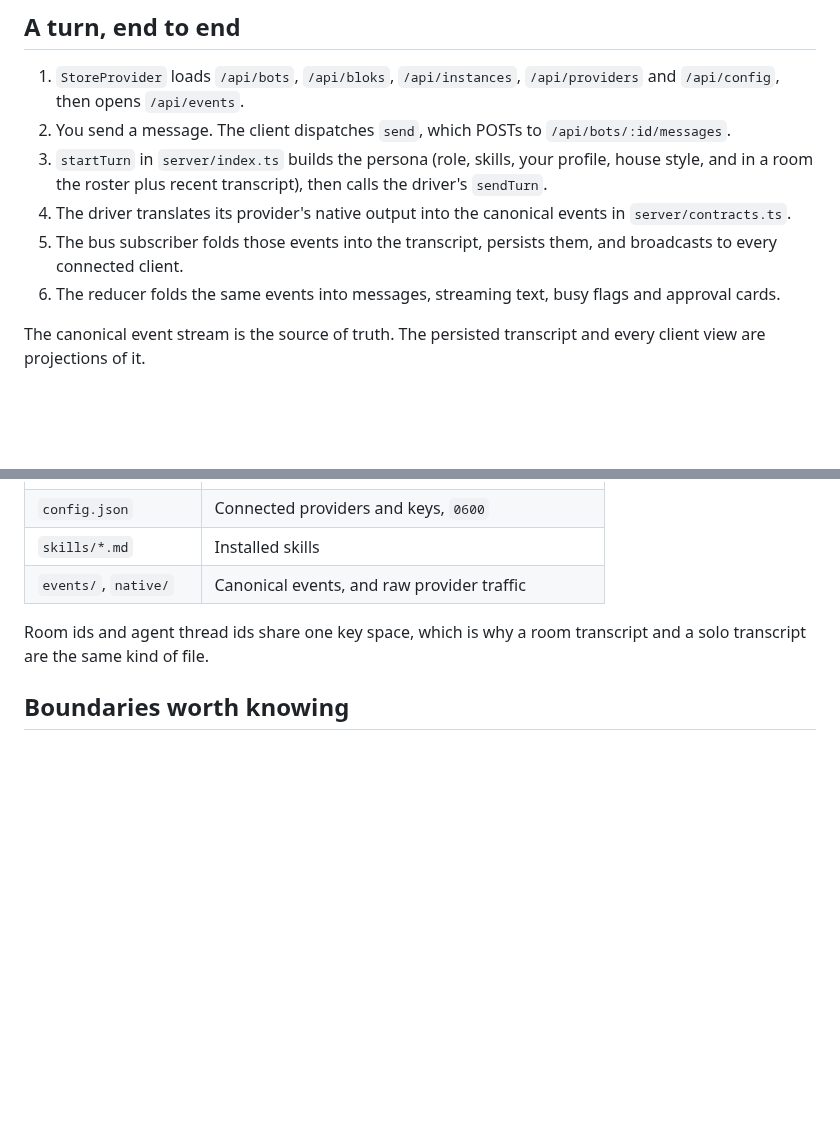
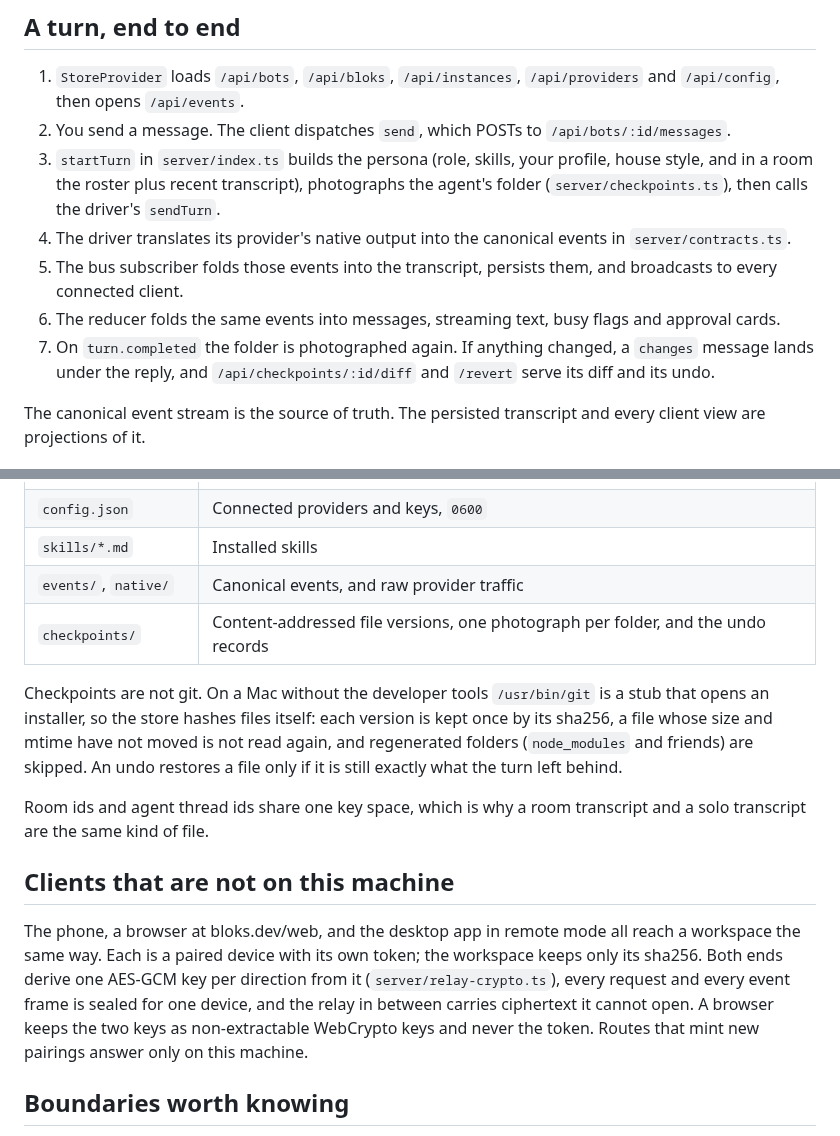
Before and after one commit to hamedgitty/bloks, a Markdown page: docs/ARCHITECTURE.md, 2 parts joined by grey strips. Drawn GitHub-style; blank space fills up the shorter version.

```diff
--- a/docs/ARCHITECTURE.md
+++ b/docs/ARCHITECTURE.md
@@ -23,13 +23,17 @@ Everything below follows from that.
    `/api/bots/:id/messages`.
 3. `startTurn` in `server/index.ts` builds the persona (role, skills,
    your profile, house style, and in a room the roster plus recent
-   transcript), then calls the driver's `sendTurn`.
+   transcript), photographs the agent's folder (`server/checkpoints.ts`),
+   then calls the driver's `sendTurn`.
 4. The driver translates its provider's native output into the canonical
    events in `server/contracts.ts`.
 5. The bus subscriber folds those events into the transcript, persists
    them, and broadcasts to every connected client.
 6. The reducer folds the same events into messages, streaming text, busy
    flags and approval cards.
+7. On `turn.completed` the folder is photographed again. If anything
+   changed, a `changes` message lands under the reply, and
+   `/api/checkpoints/:id/diff` and `/revert` serve its diff and its undo.
 
 The canonical event stream is the source of truth. The persisted
 transcript and every client view are projections of it.
@@ -90,9 +94,28 @@ Plain JSON under `~/.bloks`, written synchronously. No database.
 | `config.json` | Connected providers and keys, `0600` |
 | `skills/*.md` | Installed skills |
 | `events/`, `native/` | Canonical events, and raw provider traffic |
+| `checkpoints/` | Content-addressed file versions, one photograph per folder, and the undo records |
+
+Checkpoints are not git. On a Mac without the developer tools
+`/usr/bin/git` is a stub that opens an installer, so the store hashes
+files itself: each version is kept once by its sha256, a file whose size
+and mtime have not moved is not read again, and regenerated folders
+(`node_modules` and friends) are skipped. An undo restores a file only if
+it is still exactly what the turn left behind.
 
 Room ids and agent thread ids share one key space, which is why a room
 transcript and a solo transcript are the same kind of file.
+
+## Clients that are not on this machine
+
+The phone, a browser at bloks.dev/web, and the desktop app in remote mode
+all reach a workspace the same way. Each is a paired device with its own
+token; the workspace keeps only its sha256. Both ends derive one AES-GCM
+key per direction from it (`server/relay-crypto.ts`), every request and
+every event frame is sealed for one device, and the relay in between
+carries ciphertext it cannot open. A browser keeps the two keys as
+non-extractable WebCrypto keys and never the token. Routes that mint new
+pairings answer only on this machine.
 
 ## Boundaries worth knowing
 
```
Also changed, not shown: README.md (+32 -3 lines), docs/screenshots/changes-card.png (added).
